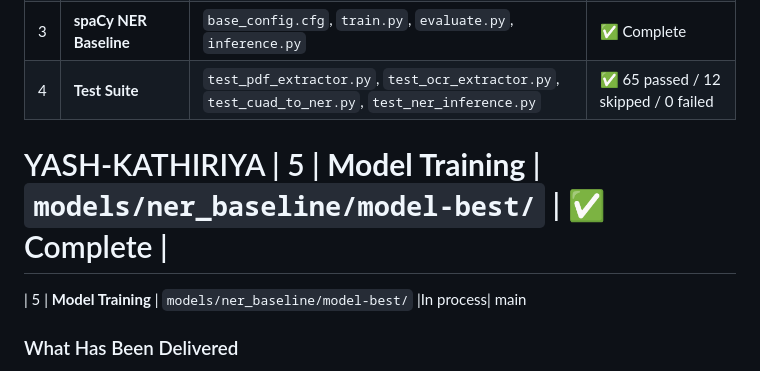
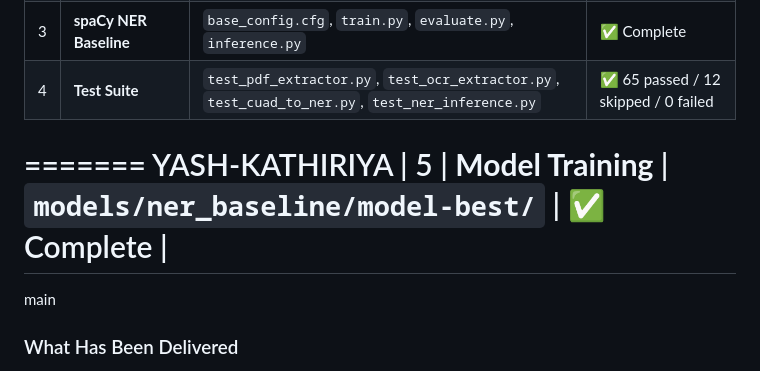
Before and after one commit to vaishnavisawant0630-lang/-Al-Powered-Contract-Intelligence-Risk-Scoring-NLP, a Markdown page: README.md, the part around the change. Rendered like a GitHub page.

Commit message:
Change Model Training status to 'Complete'
Updated the status of the Model Training section in the README.

```diff
--- a/README.md
+++ b/README.md
@@ -25,10 +25,10 @@
 | 2 | **OCR & Ingestion Pipeline** | `pdf_extractor.py`, `ocr_extractor.py`, `docx_extractor.py`, `document_router.py`, `text_cleaner.py` | ✅ Completed |
 | 3 | **spaCy NER Baseline** | `base_config.cfg`, `train.py`, `evaluate.py`, `inference.py` | ✅ Complete |
 | 4 | **Test Suite** | `test_pdf_extractor.py`, `test_ocr_extractor.py`, `test_cuad_to_ner.py`, `test_ner_inference.py` | ✅ 65 passed / 12 skipped / 0 failed |
+=======
 YASH-KATHIRIYA
 | 5 | **Model Training** | `models/ner_baseline/model-best/` | ✅ Complete |
 =======
-| 5 | **Model Training** | `models/ner_baseline/model-best/` |In process|
 main
 
 ### What Has Been Delivered
```
